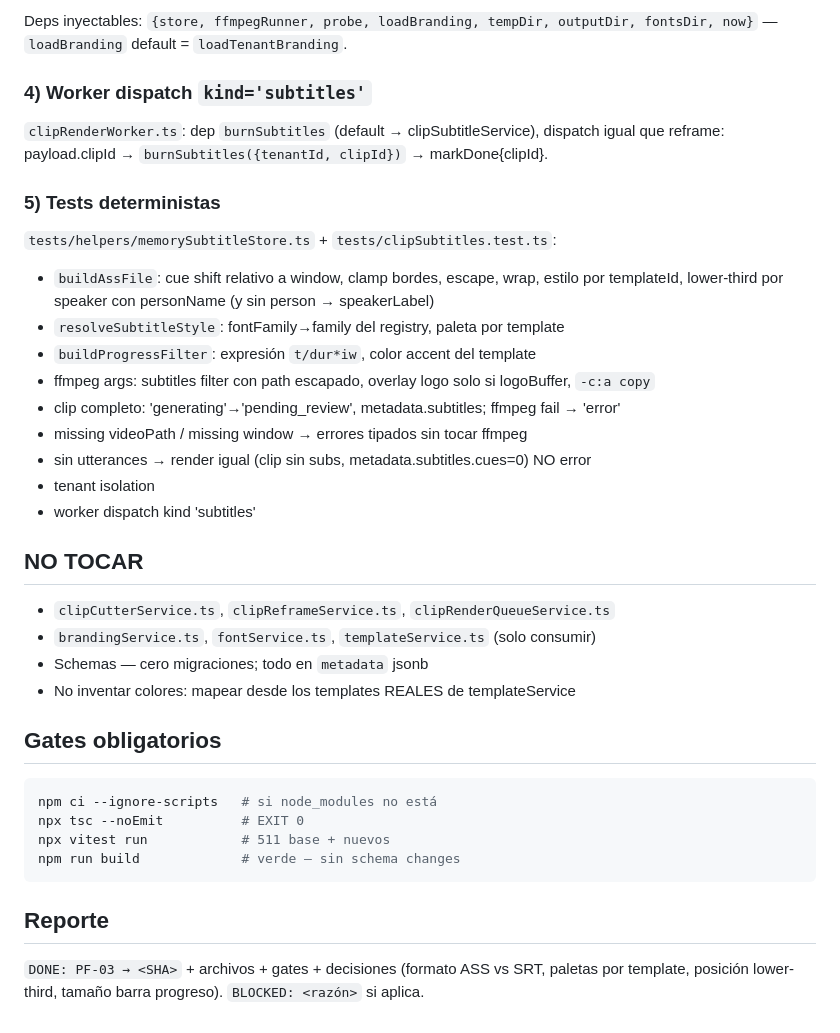
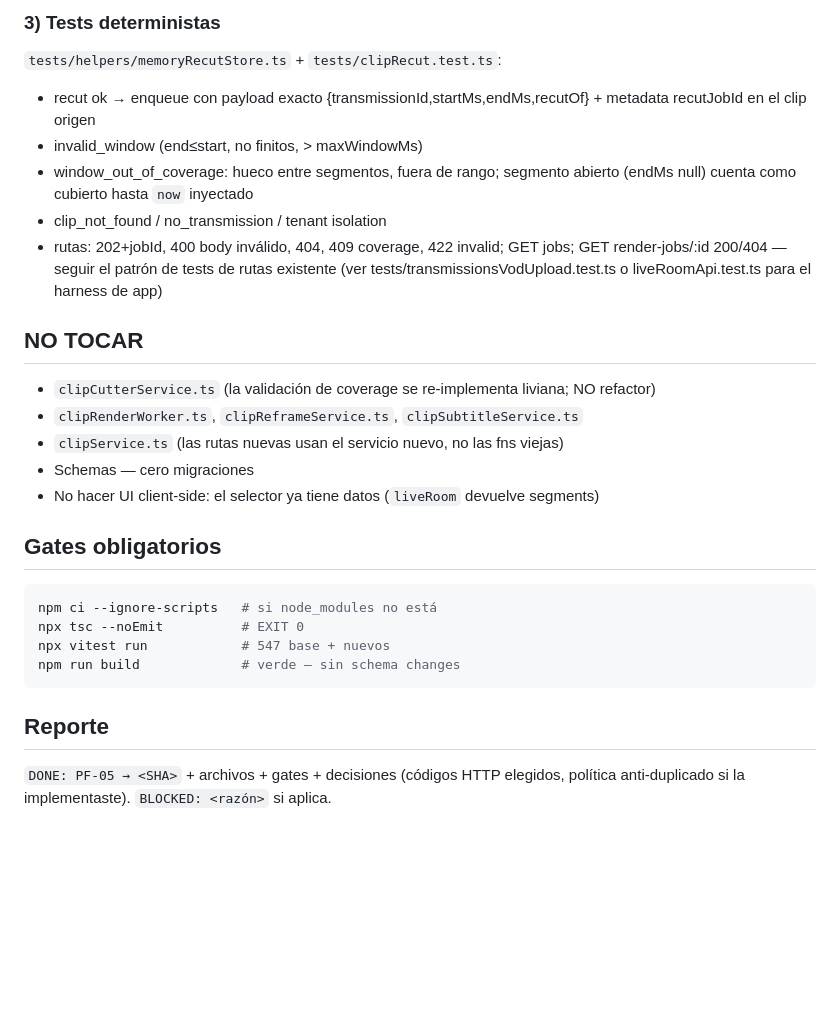
Before and after one commit to adriangmrraa/Notas-Radio-Uno, a Markdown page: BRIEF.md, the part around one of its changes. GitHub-like rendering; blank space fills up the shorter version.

Commit message:
docs(clips): brief PF-05 manual recut via render queue

````diff
--- a/BRIEF.md
+++ b/BRIEF.md
@@ -79,44 +78,35 @@ existentes de templateService a paletas: dark_gradient→blanco/sombra oscura, e
 
-Deps inyectables: `{store, ffmpegRunner, probe, loadBranding, tempDir, outputDir, fontsDir,
-now}` — `loadBranding` default = `loadTenantBranding`.
+### 3) Tests deterministas
 
-### 4) Worker dispatch `kind='subtitles'`
-
-`clipRenderWorker.ts`: dep `burnSubtitles` (default → clipSubtitleService), dispatch igual
-que reframe: payload.clipId → `burnSubtitles({tenantId, clipId})` → markDone{clipId}.
-
-### 5) Tests deterministas
-
-`tests/helpers/memorySubtitleStore.ts` + `tests/clipSubtitles.test.ts`:
-- `buildAssFile`: cue shift relativo a window, clamp bordes, escape, wrap, estilo por
-  templateId, lower-third por speaker con personName (y sin person → speakerLabel)
-- `resolveSubtitleStyle`: fontFamily→family del registry, paleta por template
-- `buildProgressFilter`: expresión `t/dur*iw`, color accent del template
-- ffmpeg args: subtitles filter con path escapado, overlay logo solo si logoBuffer,
-  `-c:a copy`
-- clip completo: 'generating'→'pending_review', metadata.subtitles; ffmpeg fail → 'error'
-- missing videoPath / missing window → errores tipados sin tocar ffmpeg
-- sin utterances → render igual (clip sin subs, metadata.subtitles.cues=0) NO error
-- tenant isolation
-- worker dispatch kind 'subtitles'
+`tests/helpers/memoryRecutStore.ts` + `tests/clipRecut.test.ts`:
+- recut ok → enqueue con payload exacto {transmissionId,startMs,endMs,recutOf} + metadata
+  recutJobId en el clip origen
+- invalid_window (end≤start, no finitos, > maxWindowMs)
+- window_out_of_coverage: hueco entre segmentos, fuera de rango; segmento abierto
+  (endMs null) cuenta como cubierto hasta `now` inyectado
+- clip_not_found / no_transmission / tenant isolation
+- rutas: 202+jobId, 400 body inválido, 404, 409 coverage, 422 invalid; GET jobs; GET
+  render-jobs/:id 200/404 — seguir el patrón de tests de rutas existente (ver
+  tests/transmissionsVodUpload.test.ts o liveRoomApi.test.ts para el harness de app)
 
 ## NO TOCAR
 
-- `clipCutterService.ts`, `clipReframeService.ts`, `clipRenderQueueService.ts`
-- `brandingService.ts`, `fontService.ts`, `templateService.ts` (solo consumir)
-- Schemas — cero migraciones; todo en `metadata` jsonb
-- No inventar colores: mapear desde los templates REALES de templateService
+- `clipCutterService.ts` (la validación de coverage se re-implementa liviana; NO refactor)
+- `clipRenderWorker.ts`, `clipReframeService.ts`, `clipSubtitleService.ts`
+- `clipService.ts` (las rutas nuevas usan el servicio nuevo, no las fns viejas)
+- Schemas — cero migraciones
+- No hacer UI client-side: el selector ya tiene datos (`liveRoom` devuelve segments)
 
 ## Gates obligatorios
 
 ```bash
 npm ci --ignore-scripts   # si node_modules no está
 npx tsc --noEmit          # EXIT 0
-npx vitest run            # 511 base + nuevos
+npx vitest run            # 547 base + nuevos
 npm run build             # verde — sin schema changes
 ```
 
 ## Reporte
 
-`DONE: PF-03 → <SHA>` + archivos + gates + decisiones (formato ASS vs SRT, paletas por
-template, posición lower-third, tamaño barra progreso). `BLOCKED: <razón>` si aplica.
+`DONE: PF-05 → <SHA>` + archivos + gates + decisiones (códigos HTTP elegidos, política
+anti-duplicado si la implementaste). `BLOCKED: <razón>` si aplica.
````
Also changed, not shown: other parts of BRIEF.md (+62 -63 lines).
